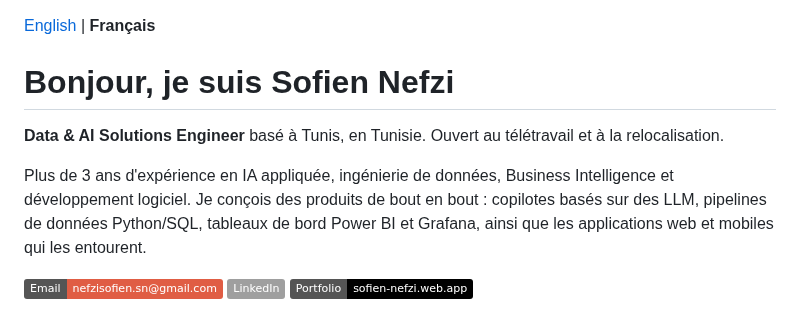
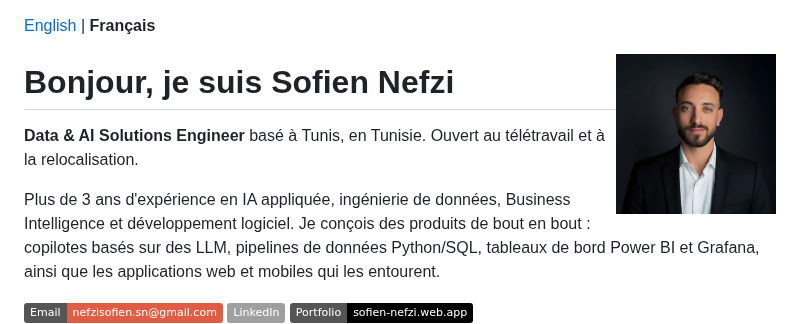
Before and after one commit to NefziSofien/NefziSofien, a Markdown page: README.fr.md, the part around the change. GitHub-like rendering; pictures changed too: assets/profile.jpg (added); badges without logos.

Commit message:
Add profile picture

```diff
--- a/README.fr.md
+++ b/README.fr.md
@@ -1,4 +1,6 @@
 [English](README.md) | **Français**
+
+<img src="assets/profile.jpg" alt="Sofien Nefzi" width="160" align="right">
 
 # Bonjour, je suis Sofien Nefzi
 
```
Also changed, not shown: README.md (+2 -0 lines).
